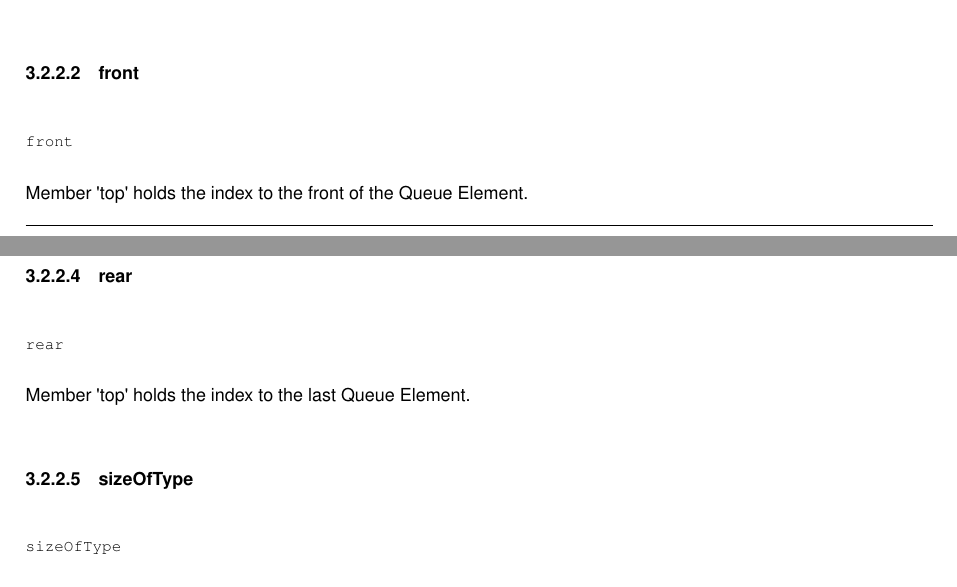
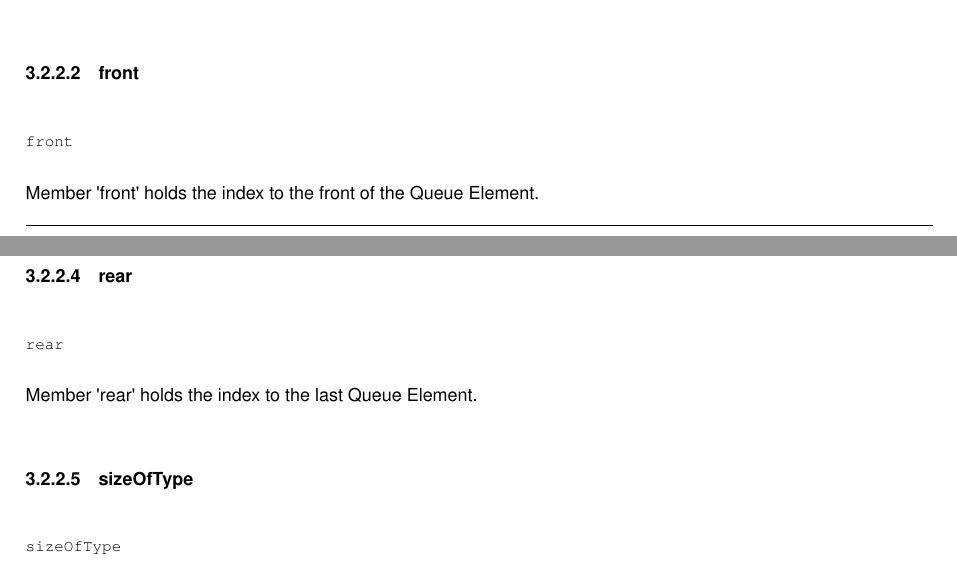
Before and after one commit to MostafaTwfiq/C-DataStructures-And-Algorithms, a LaTeX book (Documentation/latex/refman.tex, which reads Documentation/latex/struct_array_queue.tex): two parts of pages 22 and 23 of 167, joined at a grey line, cut so that both start at the same text. Compiled offline with pdfLaTeX.

Commit message:
Fix to Queue Doc

```diff
--- a/Documentation/latex/struct_array_queue.tex
+++ b/Documentation/latex/struct_array_queue.tex
@@ -40,7 +40,7 @@ Member \textquotesingle{}allocated\textquotesingle{} holds the current max alloc
 \doxysubsubsection{\texorpdfstring{front}{front}}
 {\footnotesize\ttfamily front}
 
-Member \textquotesingle{}top\textquotesingle{} holds the index to the front of the Queue Element. \mbox{\Hypertarget{struct_array_queue_a61a963e6e2f81b884bc6d17c72777b42}\label{struct_array_queue_a61a963e6e2f81b884bc6d17c72777b42}}
+Member \textquotesingle{}front\textquotesingle{} holds the index to the front of the Queue Element. \mbox{\Hypertarget{struct_array_queue_a61a963e6e2f81b884bc6d17c72777b42}\label{struct_array_queue_a61a963e6e2f81b884bc6d17c72777b42}}
 \index{ArrayQueue@{ArrayQueue}!memory@{memory}}
 \index{memory@{memory}!ArrayQueue@{ArrayQueue}}
 \doxysubsubsection{\texorpdfstring{memory}{memory}}
@@ -52,7 +52,7 @@ Member \textquotesingle{}memory\textquotesingle{} is a pointer to the the Queue\
 \doxysubsubsection{\texorpdfstring{rear}{rear}}
 {\footnotesize\ttfamily rear}
 
-Member \textquotesingle{}top\textquotesingle{} holds the index to the last Queue Element. \mbox{\Hypertarget{struct_array_queue_abe1e9c96c82aa5db00dfde5ca4f3f5b6}\label{struct_array_queue_abe1e9c96c82aa5db00dfde5ca4f3f5b6}}
+Member \textquotesingle{}rear\textquotesingle{} holds the index to the last Queue Element. \mbox{\Hypertarget{struct_array_queue_abe1e9c96c82aa5db00dfde5ca4f3f5b6}\label{struct_array_queue_abe1e9c96c82aa5db00dfde5ca4f3f5b6}}
 \index{ArrayQueue@{ArrayQueue}!sizeOfType@{sizeOfType}}
 \index{sizeOfType@{sizeOfType}!ArrayQueue@{ArrayQueue}}
 \doxysubsubsection{\texorpdfstring{sizeOfType}{sizeOfType}}
```
Also changed, not shown: 2 other files.
